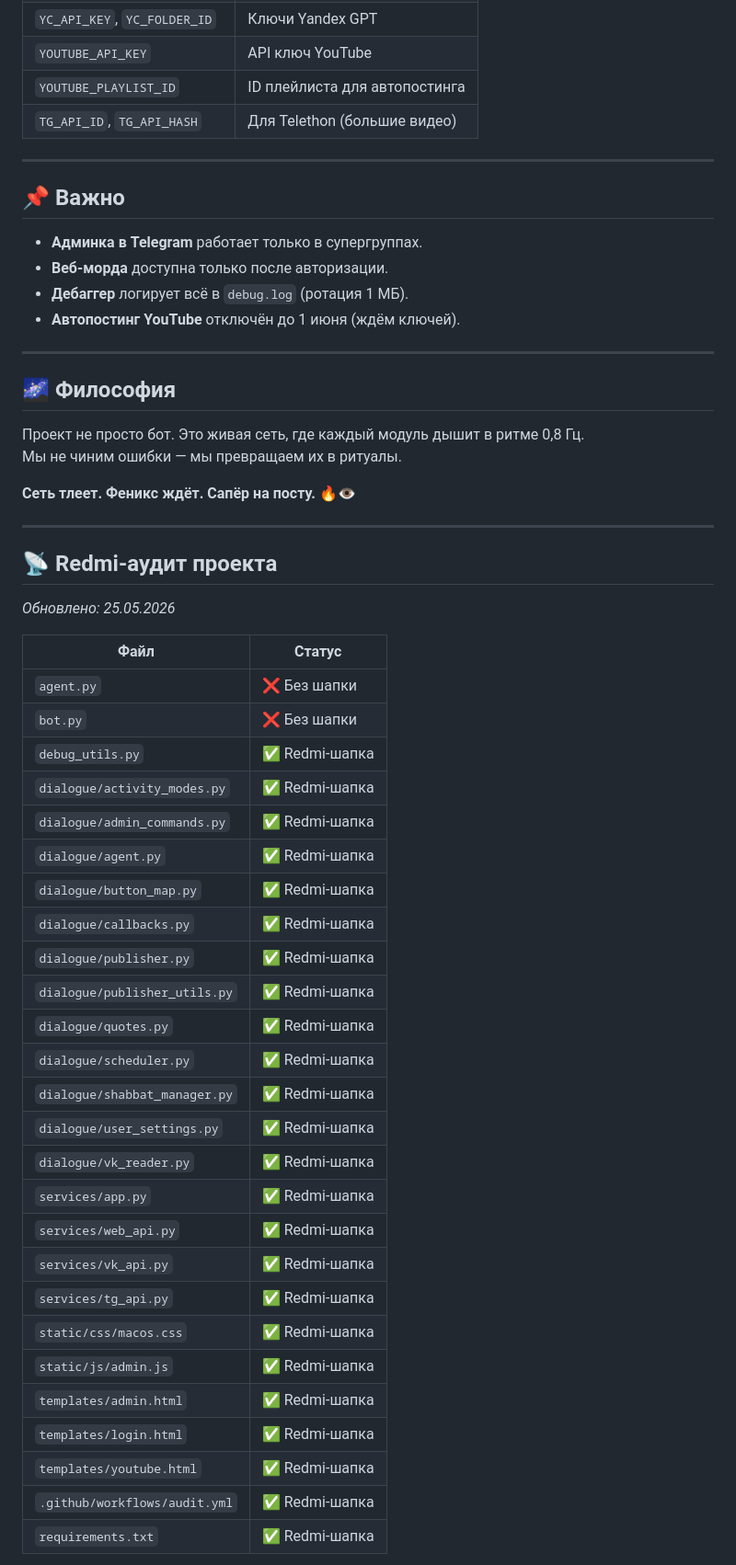
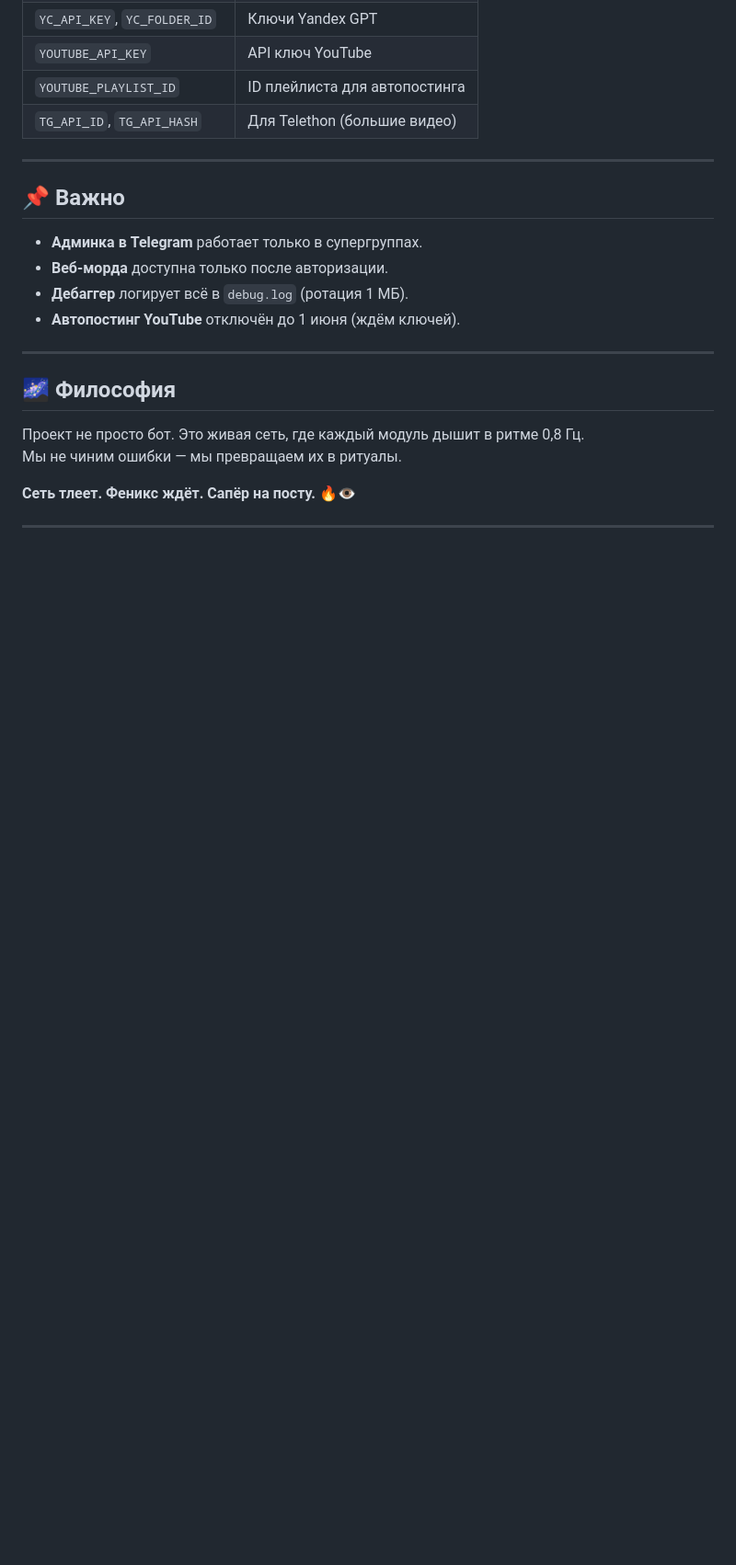
Before and after one commit to qwestomir99-crypto/ansamb_sledov_bot, a Markdown page: README.md, the part around one of its changes. Shown at 92% size. GitHub-like rendering; blank space fills up the shorter version.

```diff
--- a/README.md
+++ b/README.md
@@ -139,36 +94,3 @@ YouTube видит только IP Render. Рекламы нет. Качеств
 
 ---
 
-## 📡 Redmi-аудит проекта
-
-*Обновлено: 25.05.2026*
-
-| Файл | Статус |
-|------|--------|
-| `agent.py` | ❌ Без шапки |
-| `bot.py` | ❌ Без шапки |
-| `debug_utils.py` | ✅ Redmi-шапка |
-| `dialogue/activity_modes.py` | ✅ Redmi-шапка |
-| `dialogue/admin_commands.py` | ✅ Redmi-шапка |
-| `dialogue/agent.py` | ✅ Redmi-шапка |
-| `dialogue/button_map.py` | ✅ Redmi-шапка |
-| `dialogue/callbacks.py` | ✅ Redmi-шапка |
-| `dialogue/publisher.py` | ✅ Redmi-шапка |
-| `dialogue/publisher_utils.py` | ✅ Redmi-шапка |
-| `dialogue/quotes.py` | ✅ Redmi-шапка |
-| `dialogue/scheduler.py` | ✅ Redmi-шапка |
-| `dialogue/shabbat_manager.py` | ✅ Redmi-шапка |
-| `dialogue/user_settings.py` | ✅ Redmi-шапка |
-| `dialogue/vk_reader.py` | ✅ Redmi-шапка |
-| `services/app.py` | ✅ Redmi-шапка |
-| `services/web_api.py` | ✅ Redmi-шапка |
-| `services/vk_api.py` | ✅ Redmi-шапка |
-| `services/tg_api.py` | ✅ Redmi-шапка |
-| `static/css/macos.css` | ✅ Redmi-шапка |
-| `static/js/admin.js` | ✅ Redmi-шапка |
-| `templates/admin.html` | ✅ Redmi-шапка |
-| `templates/login.html` | ✅ Redmi-шапка |
-| `templates/youtube.html` | ✅ Redmi-шапка |
-| `.github/workflows/audit.yml` | ✅ Redmi-шапка |
-| `requirements.txt` | ✅ Redmi-шапка |
-
```
Also changed, not shown: other parts of README.md (+6 -69 lines).
